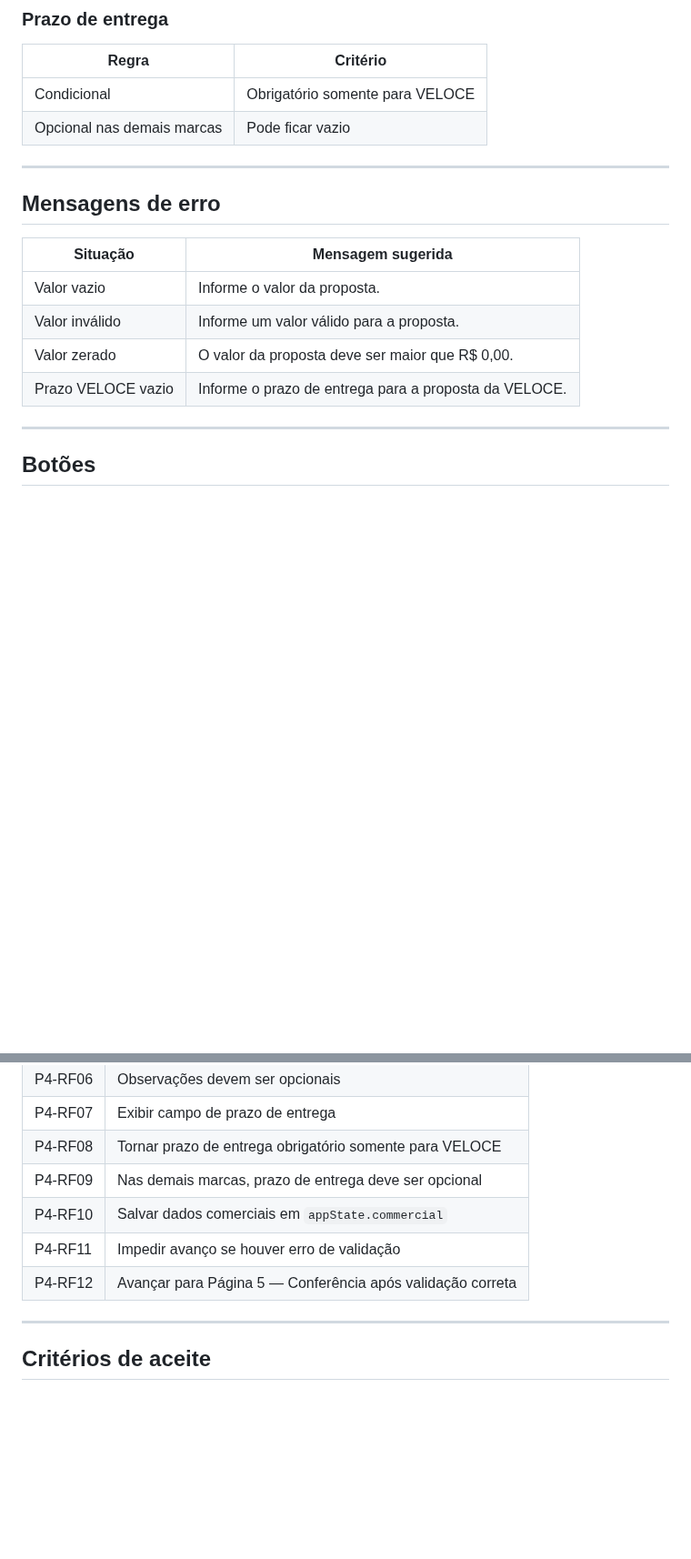
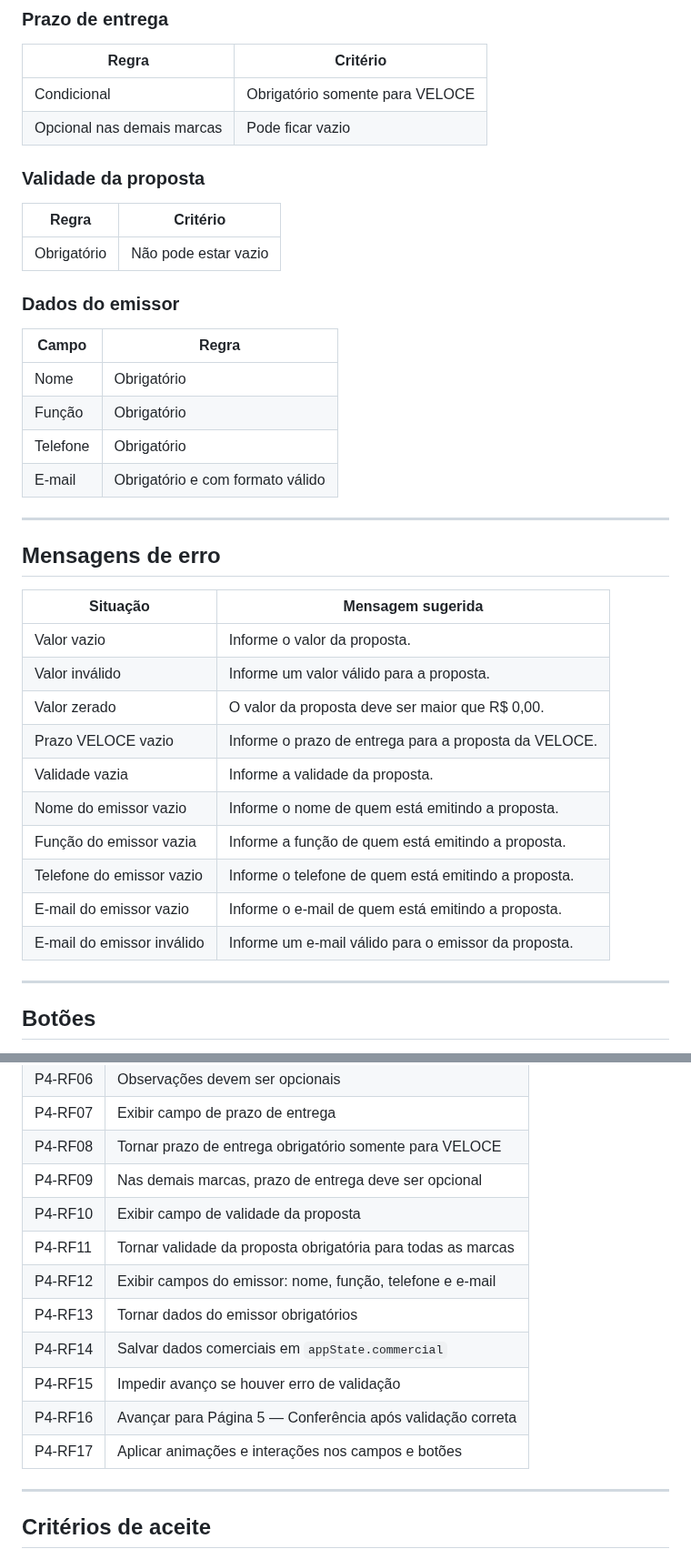
Before and after one commit to satoriadsconsultoria/GPV_Sales_Kit, a Markdown page: docs/PAGINA_04_COMERCIAL.md, 2 parts joined by grey strips. Shown at 91% size. GitHub-like rendering; blank space fills up the shorter version.

```diff
--- a/docs/PAGINA_04_COMERCIAL.md
+++ b/docs/PAGINA_04_COMERCIAL.md
@@ -156,6 +191,21 @@ Ao entrar na Página 4, o sistema deve:
 | Condicional | Obrigatório somente para VELOCE |
 | Opcional nas demais marcas | Pode ficar vazio |
 
+### Validade da proposta
+
+| Regra | Critério |
+|---|---|
+| Obrigatório | Não pode estar vazio |
+
+### Dados do emissor
+
+| Campo | Regra |
+|---|---|
+| Nome | Obrigatório |
+| Função | Obrigatório |
+| Telefone | Obrigatório |
+| E-mail | Obrigatório e com formato válido |
+
 ---
 
 ## Mensagens de erro
@@ -166,6 +216,12 @@ Ao entrar na Página 4, o sistema deve:
 | Valor inválido | Informe um valor válido para a proposta. |
 | Valor zerado | O valor da proposta deve ser maior que R$ 0,00. |
 | Prazo VELOCE vazio | Informe o prazo de entrega para a proposta da VELOCE. |
+| Validade vazia | Informe a validade da proposta. |
+| Nome do emissor vazio | Informe o nome de quem está emitindo a proposta. |
+| Função do emissor vazia | Informe a função de quem está emitindo a proposta. |
+| Telefone do emissor vazio | Informe o telefone de quem está emitindo a proposta. |
+| E-mail do emissor vazio | Informe o e-mail de quem está emitindo a proposta. |
+| E-mail do emissor inválido | Informe um e-mail válido para o emissor da proposta. |
 
 ---
 
@@ -191,9 +247,14 @@ Ao entrar na Página 4, o sistema deve:
 | P4-RF07 | Exibir campo de prazo de entrega |
 | P4-RF08 | Tornar prazo de entrega obrigatório somente para VELOCE |
 | P4-RF09 | Nas demais marcas, prazo de entrega deve ser opcional |
-| P4-RF10 | Salvar dados comerciais em `appState.commercial` |
-| P4-RF11 | Impedir avanço se houver erro de validação |
-| P4-RF12 | Avançar para Página 5 — Conferência após validação correta |
+| P4-RF10 | Exibir campo de validade da proposta |
+| P4-RF11 | Tornar validade da proposta obrigatória para todas as marcas |
+| P4-RF12 | Exibir campos do emissor: nome, função, telefone e e-mail |
+| P4-RF13 | Tornar dados do emissor obrigatórios |
+| P4-RF14 | Salvar dados comerciais em `appState.commercial` |
+| P4-RF15 | Impedir avanço se houver erro de validação |
+| P4-RF16 | Avançar para Página 5 — Conferência após validação correta |
+| P4-RF17 | Aplicar animações e interações nos campos e botões |
 
 ---
 
```
Also changed, not shown: other parts of docs/PAGINA_04_COMERCIAL.md (+60 -21 lines).
